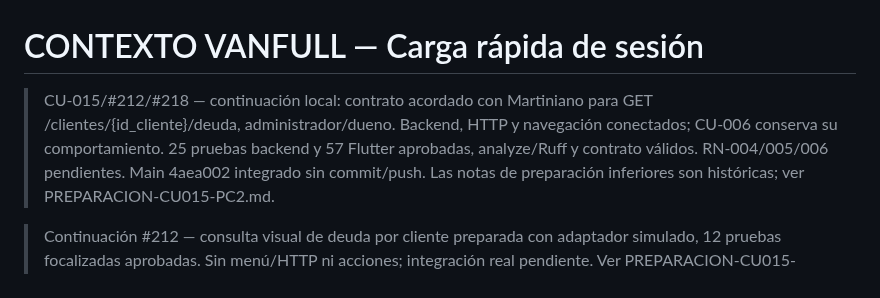
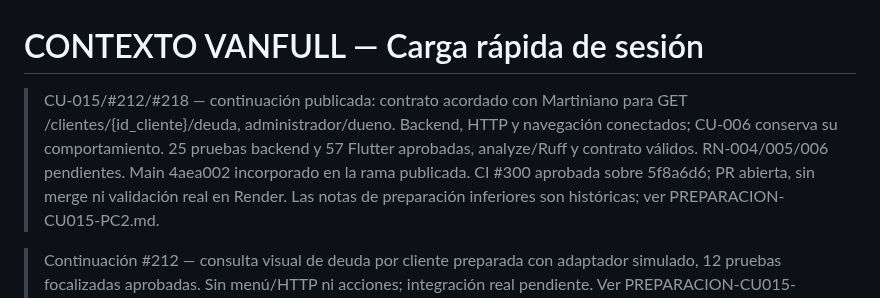
Before and after one commit to Martiherenu1/ProyectoVanFull, a Markdown page: Documentos/Sesiones/CONTEXTO.md, the part around the change. GitHub-like rendering.

Commit message:
docs(admin): actualizar estado publicado de consulta de deuda
Corrige notas de preparacion local y registra CI #300 sobre 5f8a6d6, conservando historicos y cobertura parcial de CU-015. Solo documentacion; no se repitieron checks locales.

Refs #212

Co-Authored-By: OpenAI Codex <noreply@openai.com>

```diff
--- a/Documentos/Sesiones/CONTEXTO.md
+++ b/Documentos/Sesiones/CONTEXTO.md
@@ -1,9 +1,10 @@
 # CONTEXTO VANFULL — Carga rápida de sesión
 
-> CU-015/#212/#218 — continuación local: contrato acordado con Martiniano para GET
+> CU-015/#212/#218 — continuación publicada: contrato acordado con Martiniano para GET
 > /clientes/{id_cliente}/deuda, administrador/dueno. Backend, HTTP y navegación conectados;
 > CU-006 conserva su comportamiento. 25 pruebas backend y 57 Flutter aprobadas, analyze/Ruff
-> y contrato válidos. RN-004/005/006 pendientes. Main 4aea002 integrado sin commit/push.
+> y contrato válidos. RN-004/005/006 pendientes. Main 4aea002 incorporado en la rama publicada.
+> CI #300 aprobada sobre 5f8a6d6; PR abierta, sin merge ni validación real en Render.
 > Las notas de preparación inferiores son históricas; ver PREPARACION-CU015-PC2.md.
 
 > Continuación #212 — consulta visual de deuda por cliente preparada con adaptador simulado,
```
Also changed, not shown: 2 other files.
